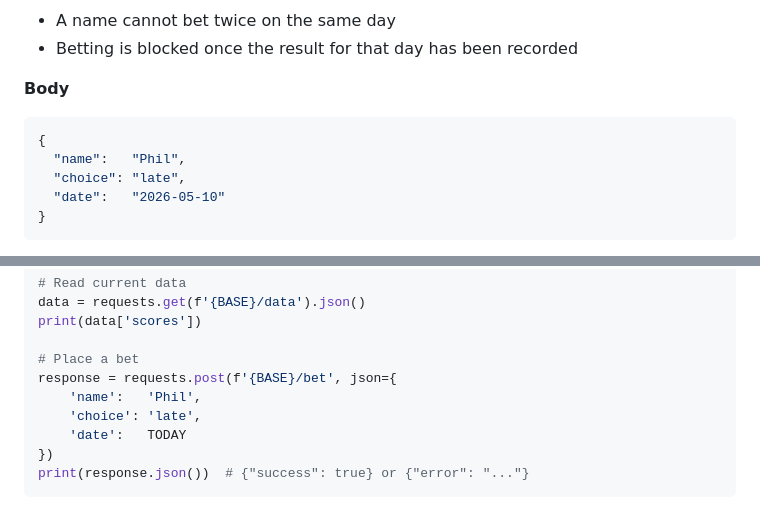
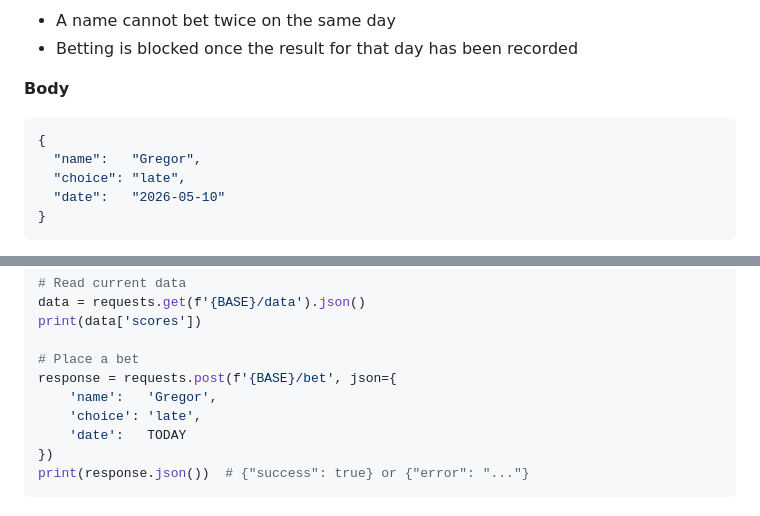
Before and after one commit to gamingphil/late-tracker, a Markdown page: README.md, 2 parts joined by grey strips. Rendered like a GitHub page.

````diff
--- a/README.md
+++ b/README.md
@@ -67,7 +67,7 @@ Place a bet for today.
 **Body**
 ```json
 {
-  "name":   "Phil",
+  "name":   "Gregor",
   "choice": "late",
   "date":   "2026-05-10"
 }
@@ -134,7 +134,7 @@ print(data['scores'])
 
 # Place a bet
 response = requests.post(f'{BASE}/bet', json={
-    'name':   'Phil',
+    'name':   'Gregor',
     'choice': 'late',
     'date':   TODAY
 })
````
